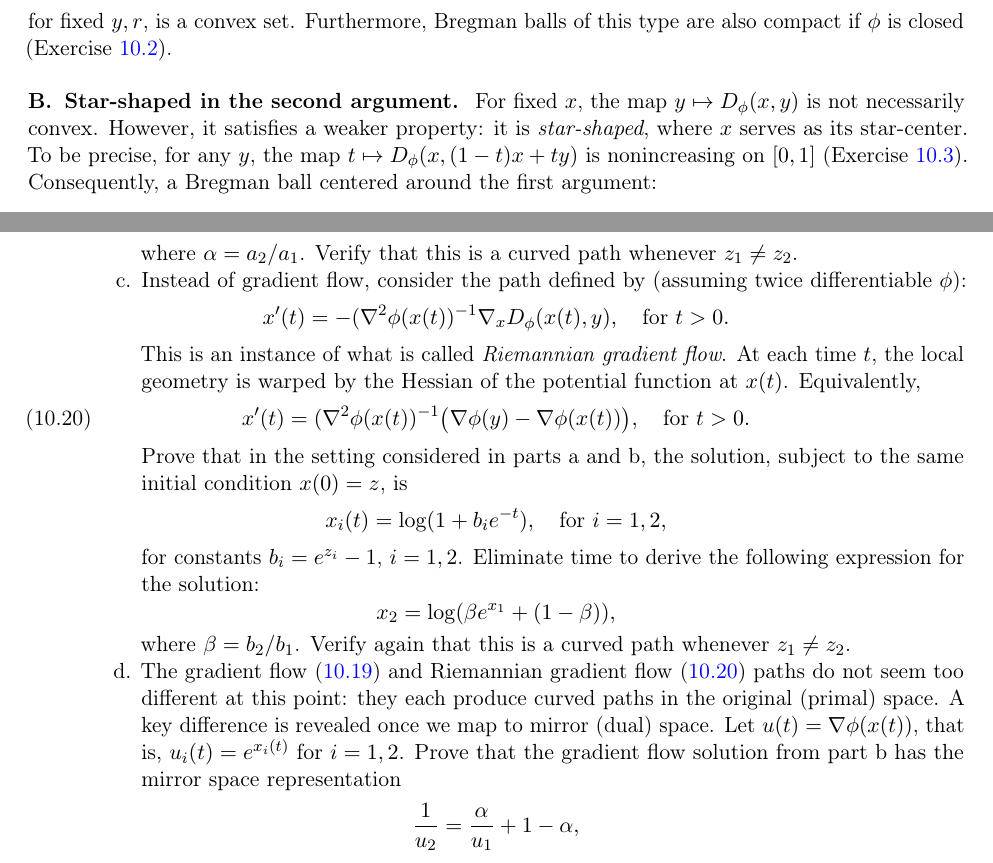
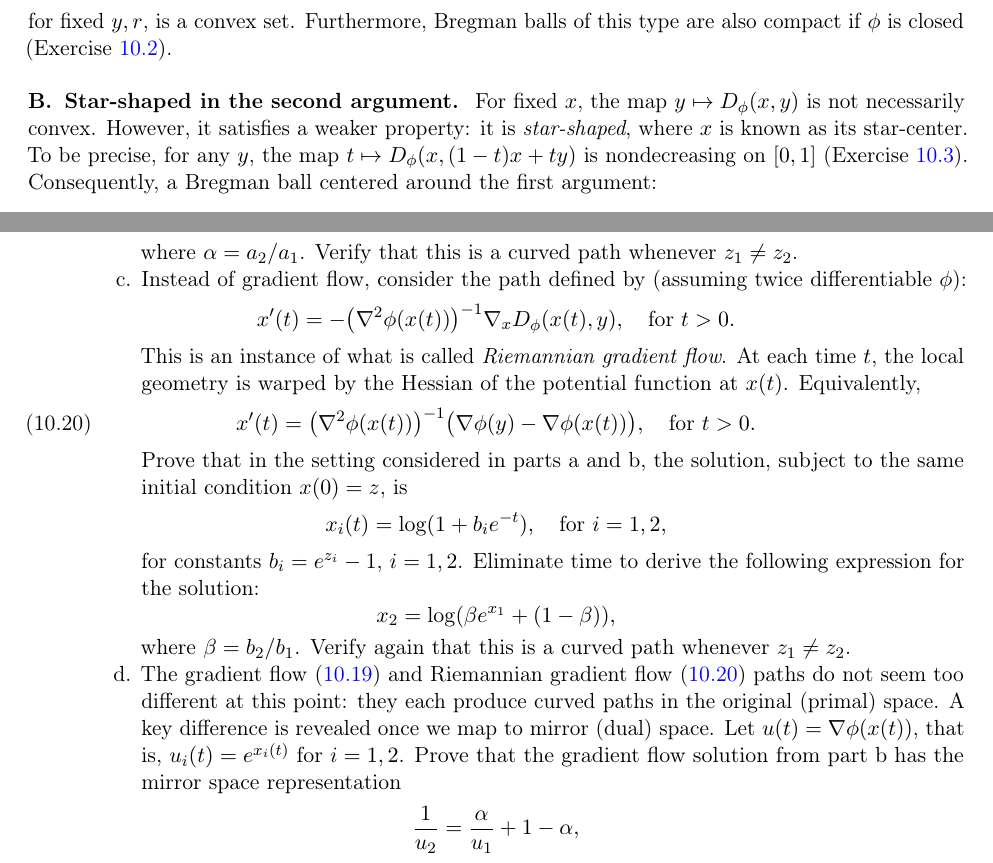
Before and after one commit to ryantibs/convexopt-book1, a LaTeX thesis (book1.tex, which reads bregman_divergences.tex): two parts of pages 154 and 165 of 181, joined at a grey line, cut so that both start at the same text. Compiled offline with pdfLaTeX.

Commit message:
Typo fixes

```diff
--- a/bregman_divergences.tex
+++ b/bregman_divergences.tex
@@ -50,10 +50,10 @@ also compact if $\phi$ is closed (Exercise \ref{ex:bregman_first}).
 
 For fixed $x$, the map $y \mapsto D_\phi(x,y)$ is not necessarily
 convex. However, it satisfies a weaker property: it is \emph{star-shaped}, where
-$x$ serves as its star-center. To be precise, for any $y$, the map $t \mapsto
-D_\phi(x, (1-t) x + ty)$ is nonincreasing on $[0,1]$ (Exercise
-\ref{ex:bregman_second}). Consequently, a Bregman ball centered around the first
-argument:
+$x$ is known as its star-center. To be precise, for any $y$, the map $t \mapsto
+D_\phi(x, (1-t) x + ty)$ is nondecreasing on $[0,1]$ (Exercise
+\ref{ex:bregman_second}). Consequently, a Bregman ball centered around the
+first argument:
 \[
 \{ y : D_\phi(x,y) \leq r \}
 \]
@@ -897,16 +897,16 @@ given in \cite{duchi2026lecture}.
 \item Instead of gradient flow, consider the path defined by (assuming twice
   differentiable $\phi$):
   \[
-  x'(t) = - (\nabla^2 \phi(x(t))^{-1} \nabla_x D_\phi(x(t),y), \quad \text{for
-    $t > 0$}.
+  x'(t) = - \big( \nabla^2 \phi(x(t)) \big)^{-1} \nabla_x D_\phi(x(t),y), \quad
+  \text{for $t > 0$}.
   \]
   This is an instance of what is called \emph{Riemannian gradient flow}. At each
   time $t$, the local geometry is warped by the Hessian of the potential
   function at $x(t)$. Equivalently,
   \begin{equation}
   \label{eq:bregman_riemannian_flow}
-  x'(t) = (\nabla^2 \phi(x(t))^{-1} \big( \nabla\phi(y) - \nabla\phi(x(t))
-  \big), \quad \text{for $t > 0$}.
+  x'(t) = \big(\nabla^2 \phi(x(t)) \big)^{-1} \big( \nabla\phi(y) -
+  \nabla\phi(x(t)) \big), \quad \text{for $t > 0$}.
   \end{equation}
   Prove that in the setting considered in parts a and b, the solution, subject
   to the same initial condition $x(0) = z$, is
```
Also changed, not shown: book1.pdf, bregman_divergences.tex (2 more changed lines).
